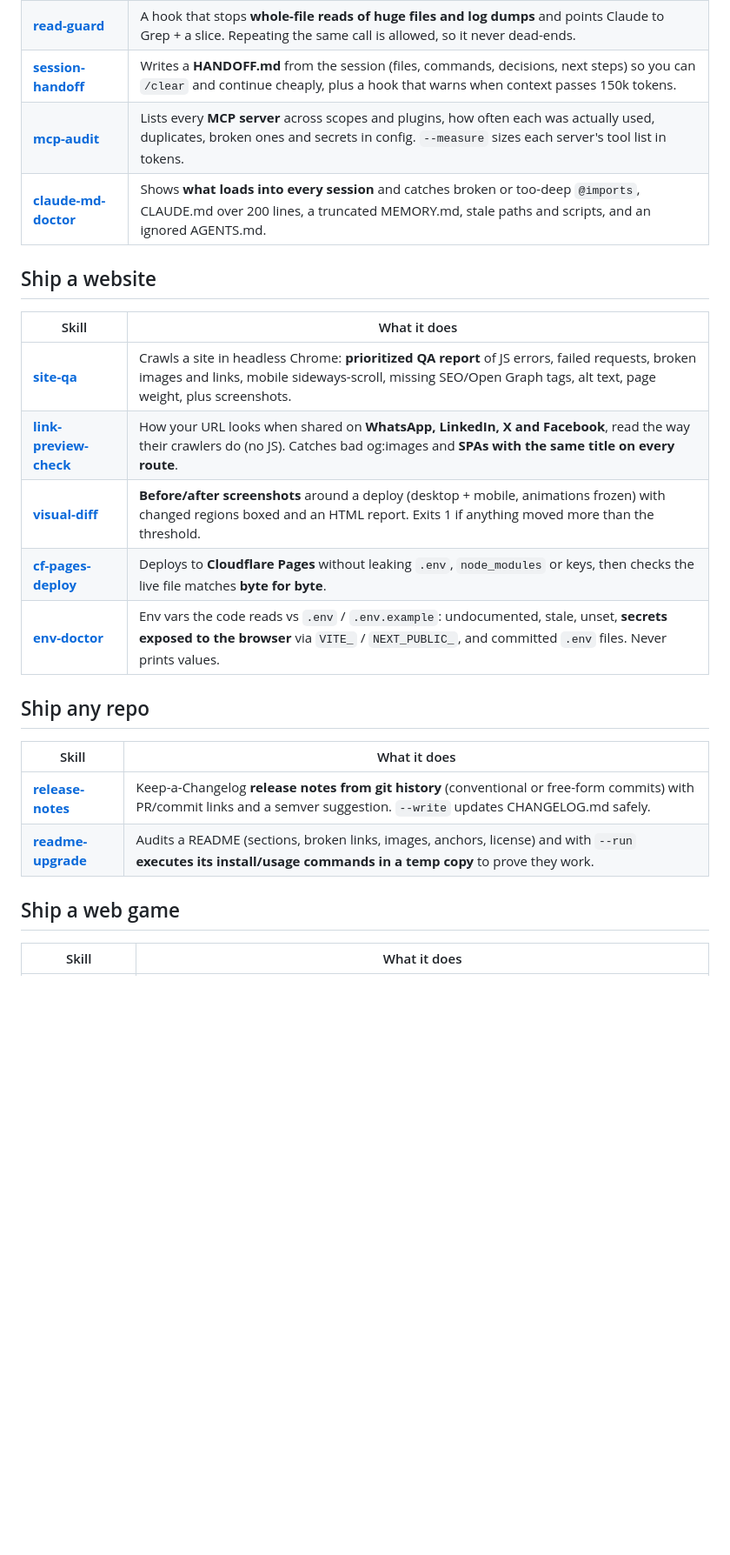
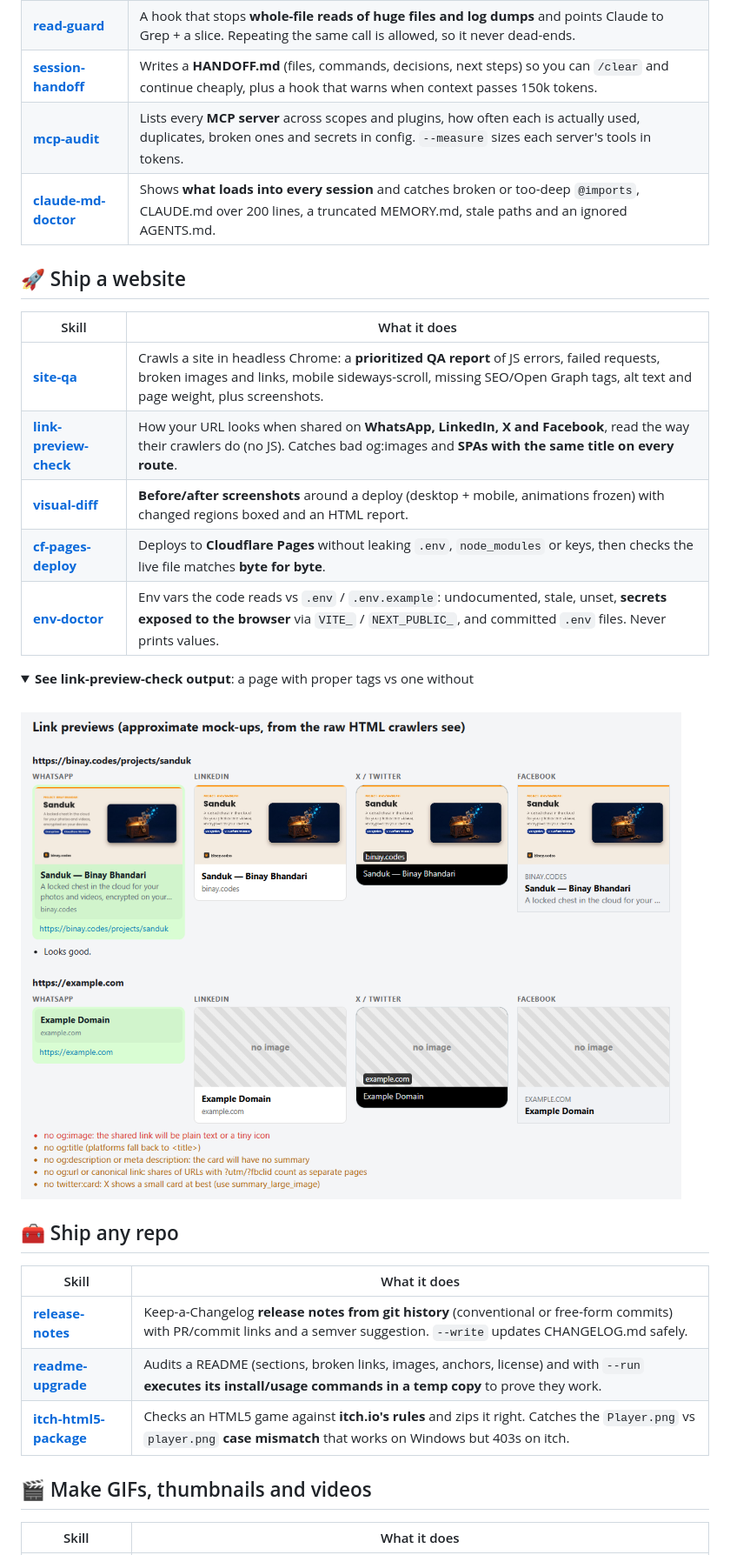
Before and after one commit to binay-py/claude-skills, a Markdown page: README.md, the part around one of its changes. Shown at 87% size. Rendered like a GitHub page; folded sections open; blank space fills up the shorter version.

```diff
--- a/README.md
+++ b/README.md
@@ -37,23 +61,33 @@ Or copy a single folder from `skills/` into `~/.claude/skills/`. Every script al
 | **[read-guard](skills/read-guard)** | A hook that stops **whole-file reads of huge files and log dumps** and points Claude to Grep + a slice. Repeating the same call is allowed, so it never dead-ends. |
-| **[session-handoff](skills/session-handoff)** | Writes a **HANDOFF.md** from the session (files, commands, decisions, next steps) so you can `/clear` and continue cheaply, plus a hook that warns when context passes 150k tokens. |
-| **[mcp-audit](skills/mcp-audit)** | Lists every **MCP server** across scopes and plugins, how often each was actually used, duplicates, broken ones and secrets in config. `--measure` sizes each server's tool list in tokens. |
-| **[claude-md-doctor](skills/claude-md-doctor)** | Shows **what loads into every session** and catches broken or too-deep `@imports`, CLAUDE.md over 200 lines, a truncated MEMORY.md, stale paths and scripts, and an ignored AGENTS.md. |
+| **[session-handoff](skills/session-handoff)** | Writes a **HANDOFF.md** (files, commands, decisions, next steps) so you can `/clear` and continue cheaply, plus a hook that warns when context passes 150k tokens. |
+| **[mcp-audit](skills/mcp-audit)** | Lists every **MCP server** across scopes and plugins, how often each is actually used, duplicates, broken ones and secrets in config. `--measure` sizes each server's tools in tokens. |
+| **[claude-md-doctor](skills/claude-md-doctor)** | Shows **what loads into every session** and catches broken or too-deep `@imports`, CLAUDE.md over 200 lines, a truncated MEMORY.md, stale paths and an ignored AGENTS.md. |
 
-## Ship a website
+## 🚀 Ship a website
+
 | Skill | What it does |
 |---|---|
-| **[site-qa](skills/site-qa)** | Crawls a site in headless Chrome: **prioritized QA report** of JS errors, failed requests, broken images and links, mobile sideways-scroll, missing SEO/Open Graph tags, alt text, page weight, plus screenshots. |
+| **[site-qa](skills/site-qa)** | Crawls a site in headless Chrome: a **prioritized QA report** of JS errors, failed requests, broken images and links, mobile sideways-scroll, missing SEO/Open Graph tags, alt text and page weight, plus screenshots. |
 | **[link-preview-check](skills/link-preview-check)** | How your URL looks when shared on **WhatsApp, LinkedIn, X and Facebook**, read the way their crawlers do (no JS). Catches bad og:images and **SPAs with the same title on every route**. |
-| **[visual-diff](skills/visual-diff)** | **Before/after screenshots** around a deploy (desktop + mobile, animations frozen) with changed regions boxed and an HTML report. Exits 1 if anything moved more than the threshold. |
+| **[visual-diff](skills/visual-diff)** | **Before/after screenshots** around a deploy (desktop + mobile, animations frozen) with changed regions boxed and an HTML report. |
 | **[cf-pages-deploy](skills/cf-pages-deploy)** | Deploys to **Cloudflare Pages** without leaking `.env`, `node_modules` or keys, then checks the live file matches **byte for byte**. |
 | **[env-doctor](skills/env-doctor)** | Env vars the code reads vs `.env` / `.env.example`: undocumented, stale, unset, **secrets exposed to the browser** via `VITE_` / `NEXT_PUBLIC_`, and committed `.env` files. Never prints values. |
 
-## Ship any repo
+<details>
+<summary><b>See link-preview-check output</b>: a page with proper tags vs one without</summary>
+<br>
+<img src="docs/link-preview-check.png" width="760" alt="link-preview-check mock cards">
+</details>
+
+## 🧰 Ship any repo
+
 | Skill | What it does |
 |---|---|
 | **[release-notes](skills/release-notes)** | Keep-a-Changelog **release notes from git history** (conventional or free-form commits) with PR/commit links and a semver suggestion. `--write` updates CHANGELOG.md safely. |
 | **[readme-upgrade](skills/readme-upgrade)** | Audits a README (sections, broken links, images, anchors, license) and with `--run` **executes its install/usage commands in a temp copy** to prove they work. |
+| **[itch-html5-package](skills/itch-html5-package)** | Checks an HTML5 game against **itch.io's rules** and zips it right. Catches the `Player.png` vs `player.png` **case mismatch** that works on Windows but 403s on itch. |
 
-## Ship a web game
+## 🎬 Make GIFs, thumbnails and videos
+
 | Skill | What it does |
 |---|---|
```
Also changed, not shown: other parts of README.md (+65 -51 lines), skills/gif-maker/SKILL.md (added, +47 -0 lines), docs/hero.gif (added), docs/safety.gif (added), 6 other files.
